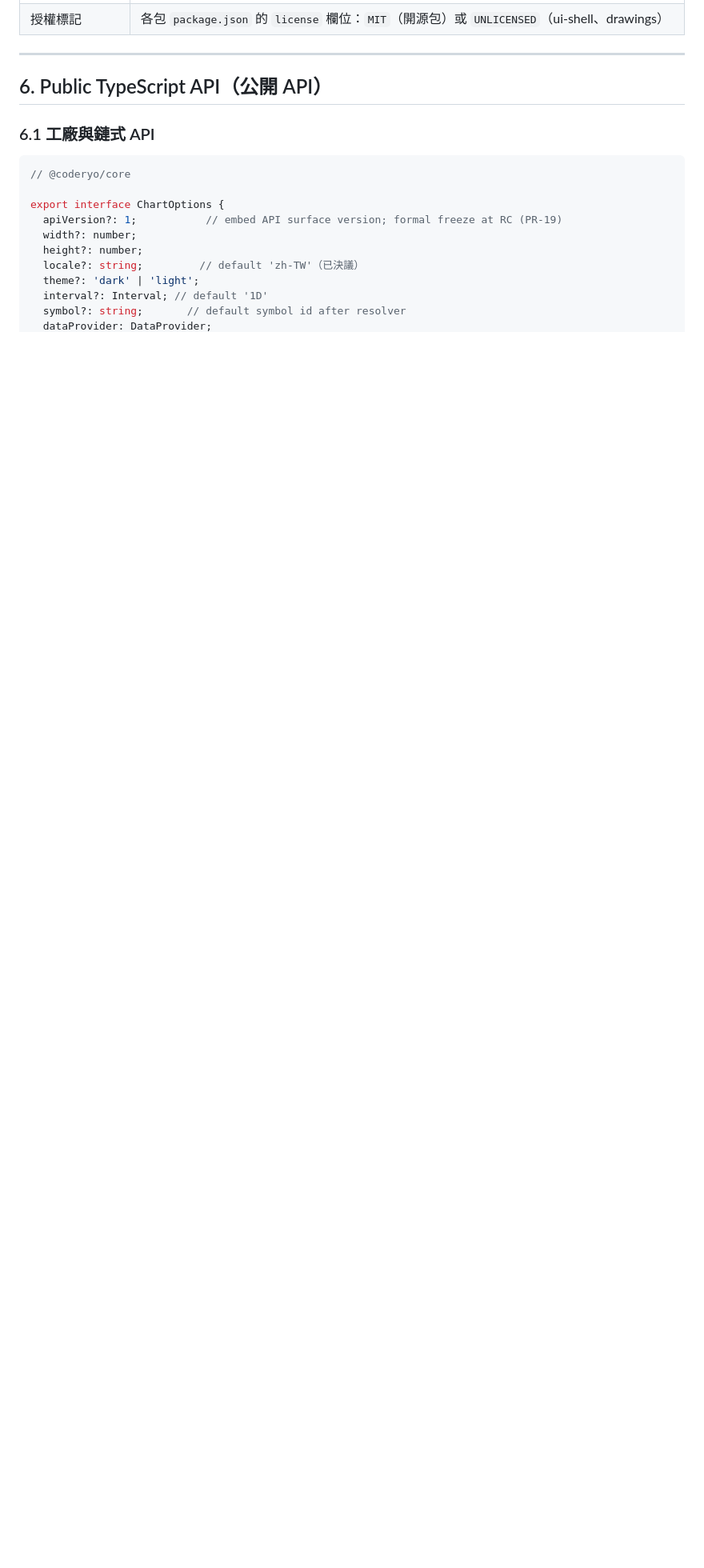
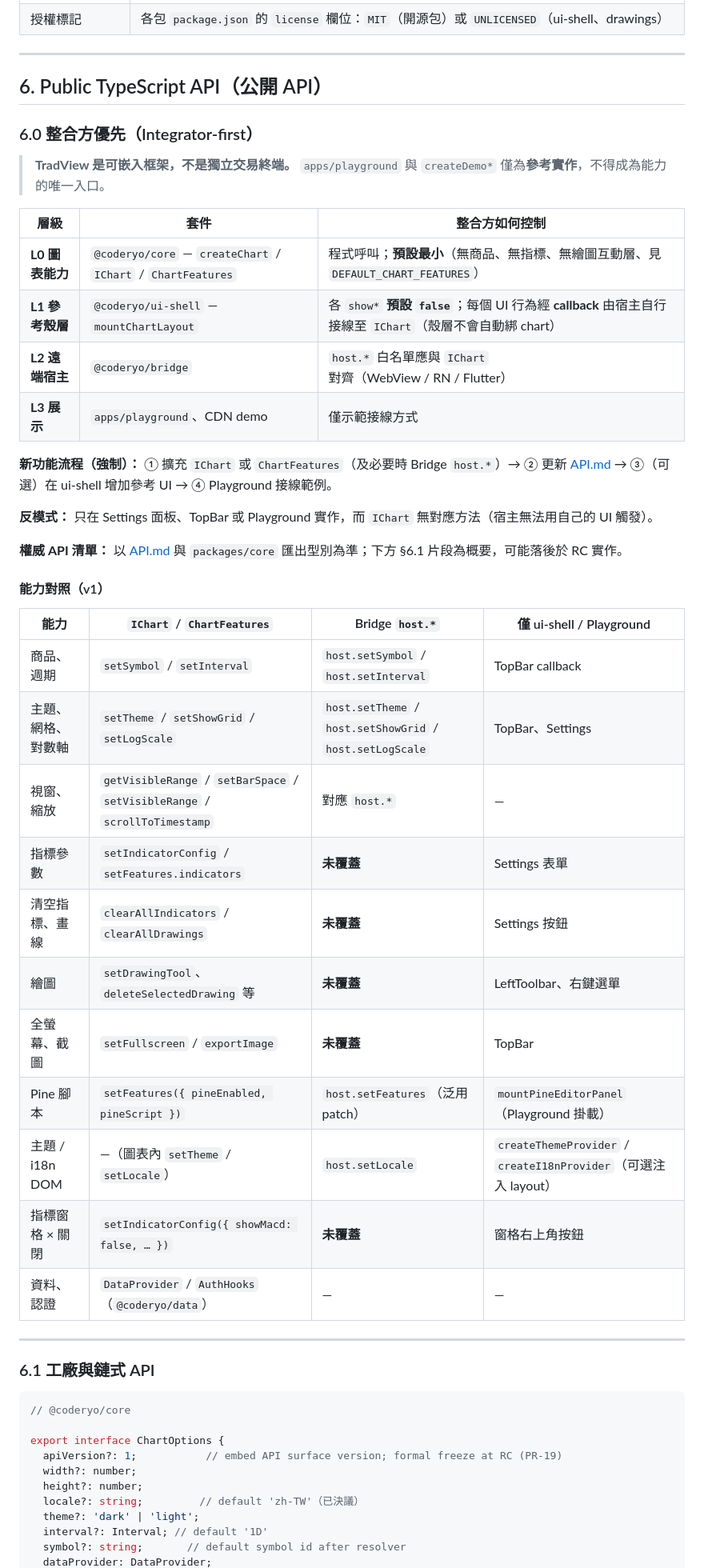
Before and after one commit to CodeRyoStudio/tradview, a Markdown page: docs/DESIGN.md, the part around the change. Shown at 80% size. Drawn GitHub-style; blank space fills up the shorter version.

Commit message:
docs: add integrator-first API principles and capability matrix to DESIGN

````diff
--- a/docs/DESIGN.md
+++ b/docs/DESIGN.md
@@ -248,6 +248,41 @@ bridge → core (peer)
 
 ## 6. Public TypeScript API（公開 API）
 
+### 6.0 整合方優先（Integrator-first）
+
+> **TradView 是可嵌入框架，不是獨立交易終端。** `apps/playground` 與 `createDemo*` 僅為**參考實作**，不得成為能力的唯一入口。
+
+| 層級 | 套件 | 整合方如何控制 |
+|------|------|----------------|
+| **L0 圖表能力** | `@coderyo/core` — `createChart` / `IChart` / `ChartFeatures` | 程式呼叫；**預設最小**（無商品、無指標、無繪圖互動層、見 `DEFAULT_CHART_FEATURES`） |
+| **L1 參考殼層** | `@coderyo/ui-shell` — `mountChartLayout` | 各 `show*` **預設 `false`**；每個 UI 行為經 **callback** 由宿主自行接線至 `IChart`（殼層不會自動綁 chart） |
+| **L2 遠端宿主** | `@coderyo/bridge` | `host.*` 白名單應與 `IChart` 對齊（WebView / RN / Flutter） |
+| **L3 展示** | `apps/playground`、CDN demo | 僅示範接線方式 |
+
+**新功能流程（強制）：** ① 擴充 `IChart` 或 `ChartFeatures`（及必要時 Bridge `host.*`）→ ② 更新 [API.md](./API.md) → ③（可選）在 ui-shell 增加參考 UI → ④ Playground 接線範例。
+
+**反模式：** 只在 Settings 面板、TopBar 或 Playground 實作，而 `IChart` 無對應方法（宿主無法用自己的 UI 觸發）。
+
+**權威 API 清單：** 以 [API.md](./API.md) 與 `packages/core` 匯出型別為準；下方 §6.1 片段為概要，可能落後於 RC 實作。
+
+#### 能力對照（v1）
+
+| 能力 | `IChart` / `ChartFeatures` | Bridge `host.*` | 僅 ui-shell / Playground |
+|------|---------------------------|-----------------|---------------------------|
+| 商品、週期 | `setSymbol` / `setInterval` | `host.setSymbol` / `host.setInterval` | TopBar callback |
+| 主題、網格、對數軸 | `setTheme` / `setShowGrid` / `setLogScale` | `host.setTheme` / `host.setShowGrid` / `host.setLogScale` | TopBar、Settings |
+| 視窗、縮放 | `getVisibleRange` / `setBarSpace` / `setVisibleRange` / `scrollToTimestamp` | 對應 `host.*` | — |
+| 指標參數 | `setIndicatorConfig` / `setFeatures.indicators` | **未覆蓋** | Settings 表單 |
+| 清空指標、畫線 | `clearAllIndicators` / `clearAllDrawings` | **未覆蓋** | Settings 按鈕 |
+| 繪圖 | `setDrawingTool`、`deleteSelectedDrawing` 等 | **未覆蓋** | LeftToolbar、右鍵選單 |
+| 全螢幕、截圖 | `setFullscreen` / `exportImage` | **未覆蓋** | TopBar |
+| Pine 腳本 | `setFeatures({ pineEnabled, pineScript })` | `host.setFeatures`（泛用 patch） | `mountPineEditorPanel`（Playground 掛載） |
+| 主題 / i18n DOM | —（圖表內 `setTheme` / `setLocale`） | `host.setLocale` | `createThemeProvider` / `createI18nProvider`（可選注入 layout） |
+| 指標窗格 × 關閉 | `setIndicatorConfig({ showMacd: false, … })` | **未覆蓋** | 窗格右上角按鈕 |
+| 資料、認證 | `DataProvider` / `AuthHooks`（`@coderyo/data`） | — | — |
+
+---
+
 ### 6.1 工廠與鏈式 API
 
 ```typescript
````
